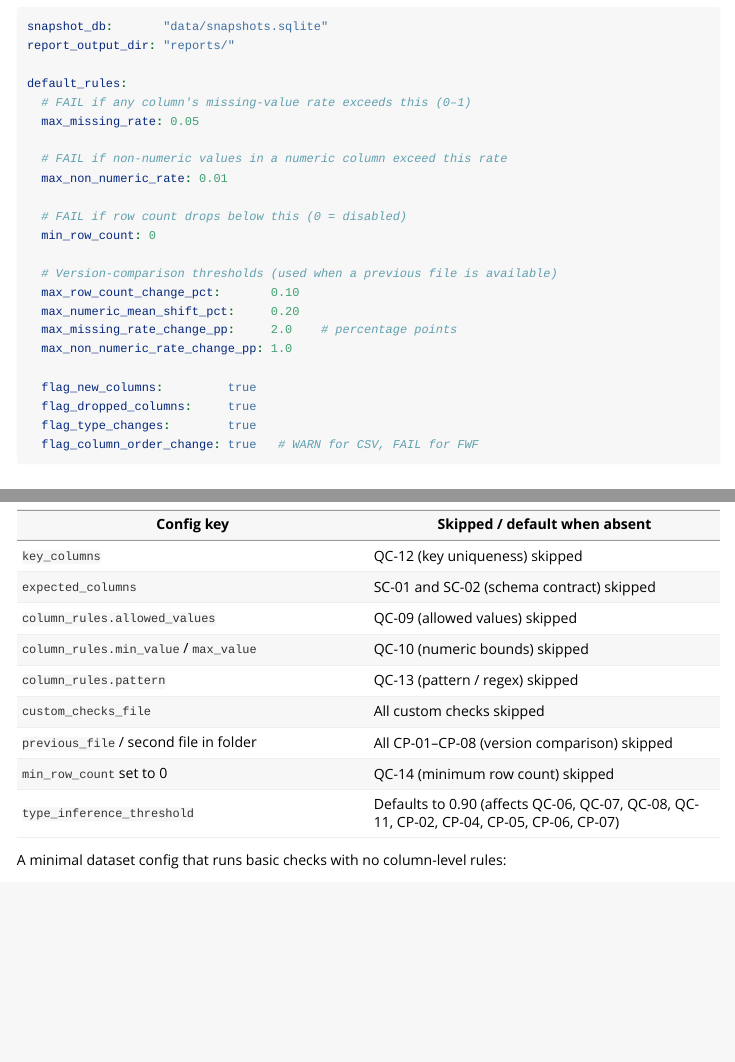
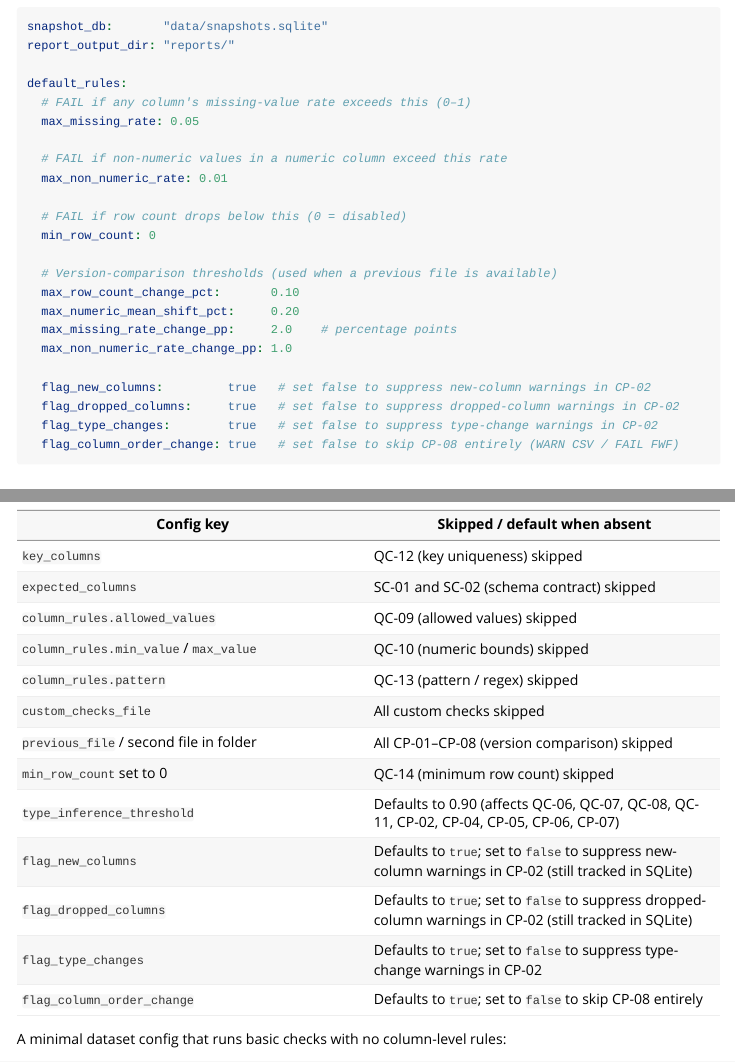
Before and after one commit to mickmioduszewski/dqcheckr, an R Markdown document (vignettes/dqcheckr.Rmd): the page in a window 1100 px wide, from 1230 px down, and a second part further down, joined at a grey line. Rendered offline with R 4.5, knitr and Pandoc, with nearby package versions.

Commit message:
Document flag_* key behaviour in vignettes: table rows, inline comments, spec table notes

````diff
--- a/vignettes/dqcheckr.Rmd
+++ b/vignettes/dqcheckr.Rmd
@@ -96,10 +96,10 @@ default_rules:
   max_missing_rate_change_pp:     2.0    # percentage points
   max_non_numeric_rate_change_pp: 1.0
 
-  flag_new_columns:         true
-  flag_dropped_columns:     true
-  flag_type_changes:        true
-  flag_column_order_change: true   # WARN for CSV, FAIL for FWF
+  flag_new_columns:         true   # set false to suppress new-column warnings in CP-02
+  flag_dropped_columns:     true   # set false to suppress dropped-column warnings in CP-02
+  flag_type_changes:        true   # set false to suppress type-change warnings in CP-02
+  flag_column_order_change: true   # set false to skip CP-08 entirely (WARN CSV / FAIL FWF)
 ```
 
 ### Per-dataset config — `<dataset_name>.yml`
@@ -181,6 +181,10 @@ the corresponding checks are simply skipped when the key is absent.
 | `previous_file` / second file in folder | All CP-01–CP-08 (version comparison) skipped |
 | `min_row_count` set to 0 | QC-14 (minimum row count) skipped |
 | `type_inference_threshold` | Defaults to 0.90 (affects QC-06, QC-07, QC-08, QC-11, CP-02, CP-04, CP-05, CP-06, CP-07) |
+| `flag_new_columns` | Defaults to `true`; set to `false` to suppress new-column warnings in CP-02 (still tracked in SQLite) |
+| `flag_dropped_columns` | Defaults to `true`; set to `false` to suppress dropped-column warnings in CP-02 (still tracked in SQLite) |
+| `flag_type_changes` | Defaults to `true`; set to `false` to suppress type-change warnings in CP-02 |
+| `flag_column_order_change` | Defaults to `true`; set to `false` to skip CP-08 entirely |
 
 A minimal dataset config that runs basic checks with no column-level rules:
 
````
Also changed, not shown: vignettes/specification.Rmd (+6 -6 lines).
